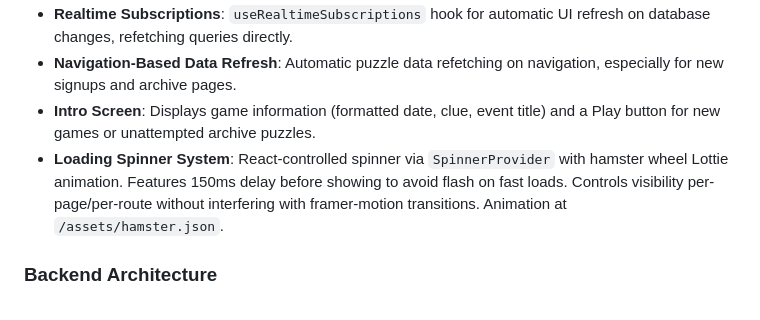
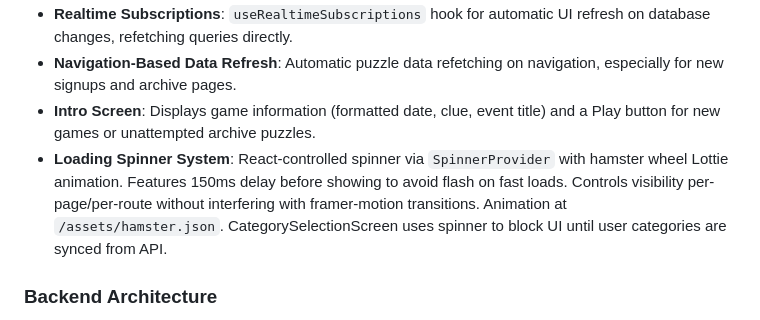
Before and after one commit to Harveypr10/ElementleGame, a Markdown page: replit.md, the part around the change. Rendered like a GitHub page.

Commit message:
Improve loading spinner to show while user categories sync
Update replit.md to document the integration of the loading spinner with the CategorySelectionScreen, specifically blocking UI interaction until user categories are synced from the API.

Replit-Commit-Author: Agent
Replit-Commit-Session-Id: 95b4ff59-1c4f-4455-b0db-78ecc7f64d01
Replit-Commit-Checkpoint-Type: full_checkpoint
Replit-Commit-Event-Id: 4003f3a9-a175-48c3-b5d7-feee1d73314c
Replit-Commit-Screenshot-Url: https://storage.googleapis.com/screenshot-production-us-central1/6fe31c1e-5418-43cb-bd65-baff5686e850/95b4ff59-1c4f-4455-b0db-78ecc7f64d01/iefXrjP

```diff
--- a/replit.md
+++ b/replit.md
@@ -17,7 +17,7 @@ Preferred communication style: Simple, everyday language.
 - **Realtime Subscriptions**: `useRealtimeSubscriptions` hook for automatic UI refresh on database changes, refetching queries directly.
 - **Navigation-Based Data Refresh**: Automatic puzzle data refetching on navigation, especially for new signups and archive pages.
 - **Intro Screen**: Displays game information (formatted date, clue, event title) and a Play button for new games or unattempted archive puzzles.
-- **Loading Spinner System**: React-controlled spinner via `SpinnerProvider` with hamster wheel Lottie animation. Features 150ms delay before showing to avoid flash on fast loads. Controls visibility per-page/per-route without interfering with framer-motion transitions. Animation at `/assets/hamster.json`.
+- **Loading Spinner System**: React-controlled spinner via `SpinnerProvider` with hamster wheel Lottie animation. Features 150ms delay before showing to avoid flash on fast loads. Controls visibility per-page/per-route without interfering with framer-motion transitions. Animation at `/assets/hamster.json`. CategorySelectionScreen uses spinner to block UI until user categories are synced from API.
 
 ### Backend Architecture
 - **Server Framework**: Express.js with Node.js (ES modules) and TypeScript.
```
